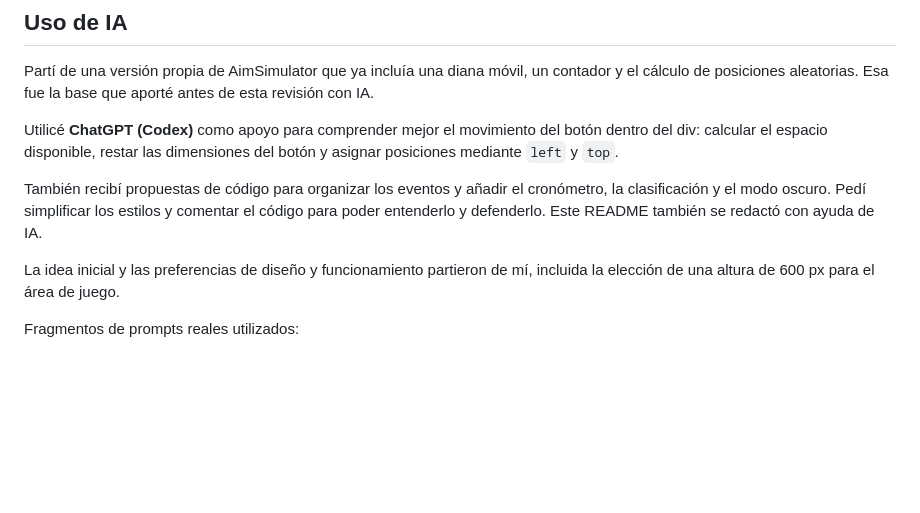
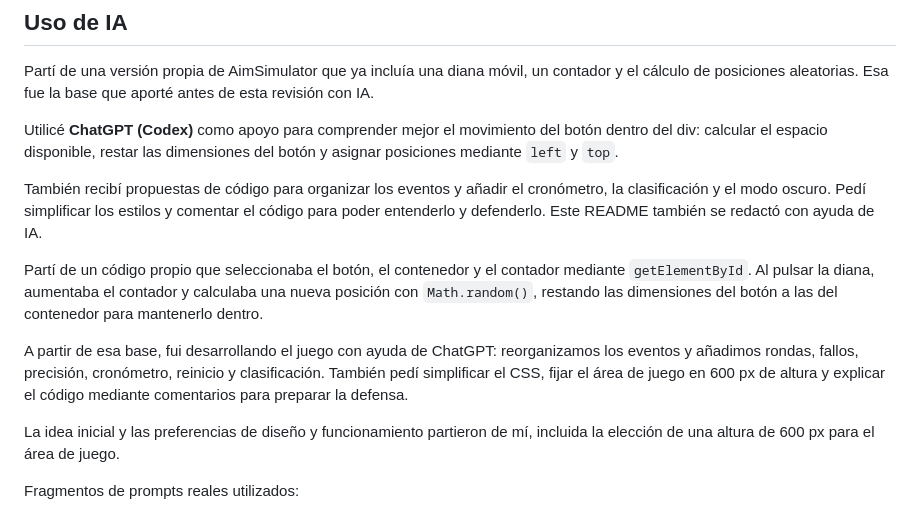
Before and after one commit to mend0x/mision1, a Markdown page: README.md, the part around the change. GitHub-like rendering; blank space fills up the shorter version.

```diff
--- a/README.md
+++ b/README.md
@@ -35,6 +35,10 @@ Utilicé **ChatGPT (Codex)** como apoyo para comprender mejor el movimiento del
 
 También recibí propuestas de código para organizar los eventos y añadir el cronómetro, la clasificación y el modo oscuro. Pedí simplificar los estilos y comentar el código para poder entenderlo y defenderlo. Este README también se redactó con ayuda de IA.
 
+Partí de un código propio que seleccionaba el botón, el contenedor y el contador mediante `getElementById`. Al pulsar la diana, aumentaba el contador y calculaba una nueva posición con `Math.random()`, restando las dimensiones del botón a las del contenedor para mantenerlo dentro.
+
+A partir de esa base, fui desarrollando el juego con ayuda de ChatGPT: reorganizamos los eventos y añadimos rondas, fallos, precisión, cronómetro, reinicio y clasificación. También pedí simplificar el CSS, fijar el área de juego en 600 px de altura y explicar el código mediante comentarios para preparar la defensa.
+
 La idea inicial y las preferencias de diseño y funcionamiento partieron de mí, incluida la elección de una altura de 600 px para el área de juego.
 
 Fragmentos de prompts reales utilizados:
```
